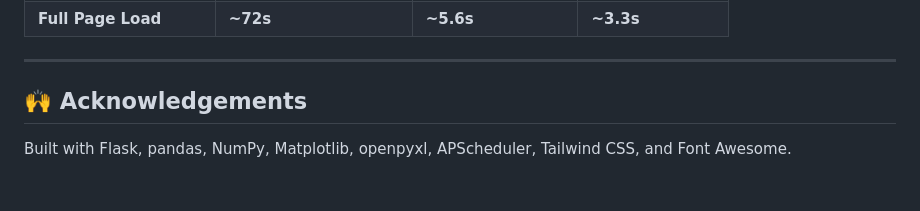
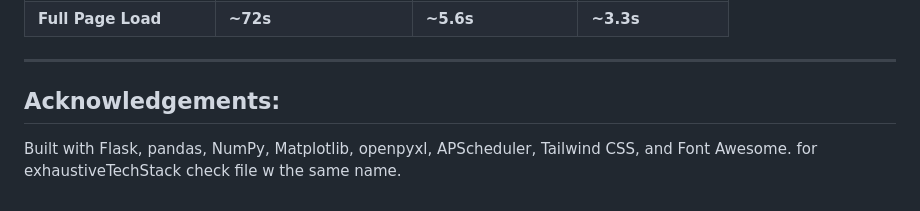
Before and after one commit to man5ic/inventoryIntelligence, a Markdown page: README.md, the part around the change. GitHub-like rendering.

```diff
--- a/README.md
+++ b/README.md
@@ -257,6 +257,7 @@ Tested on 24,134-material spare parts dataset:
 
 ---
 
-## 🙌 Acknowledgements
+## Acknowledgements:
 
 Built with Flask, pandas, NumPy, Matplotlib, openpyxl, APScheduler, Tailwind CSS, and Font Awesome.
+for exhaustiveTechStack check file w the same name.
```
